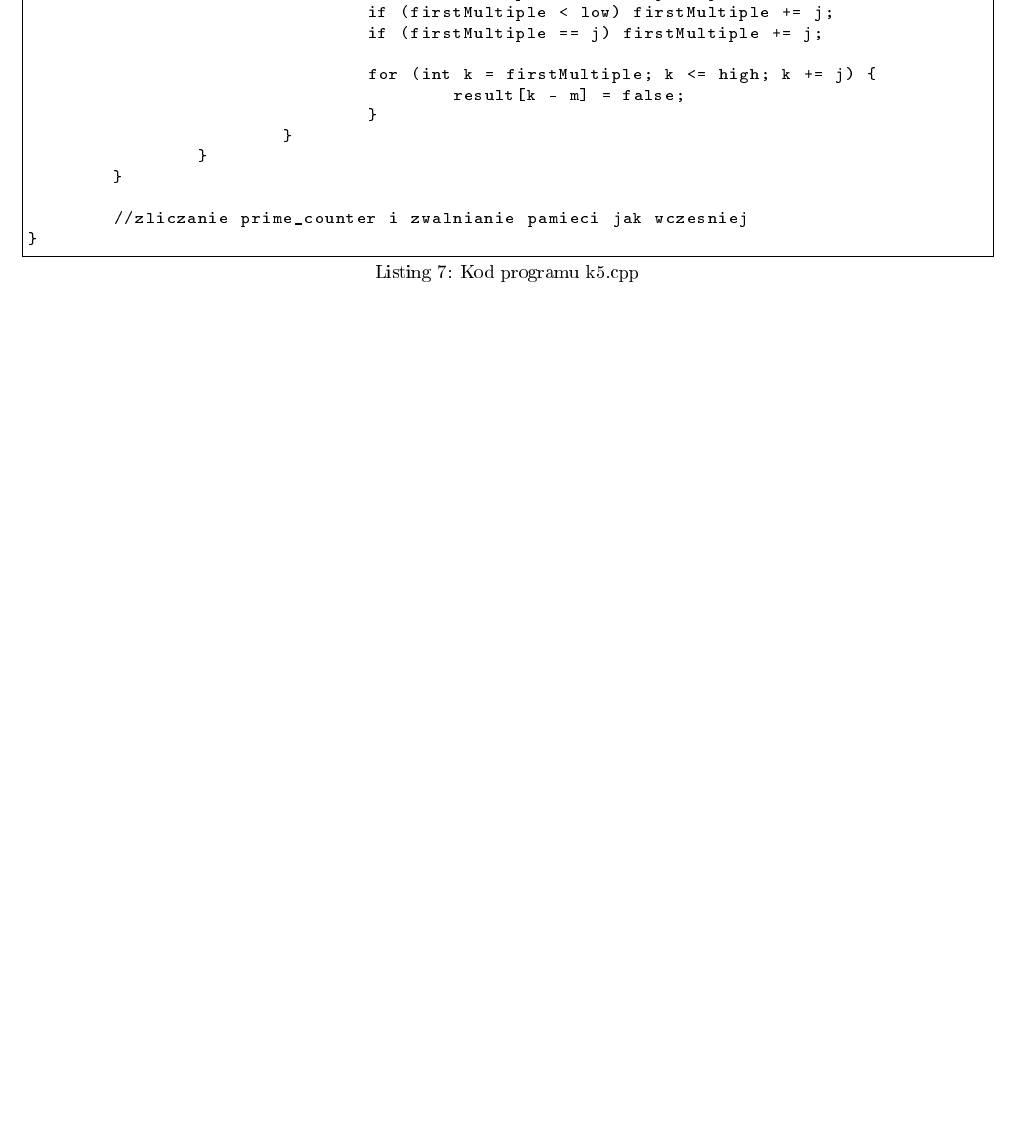
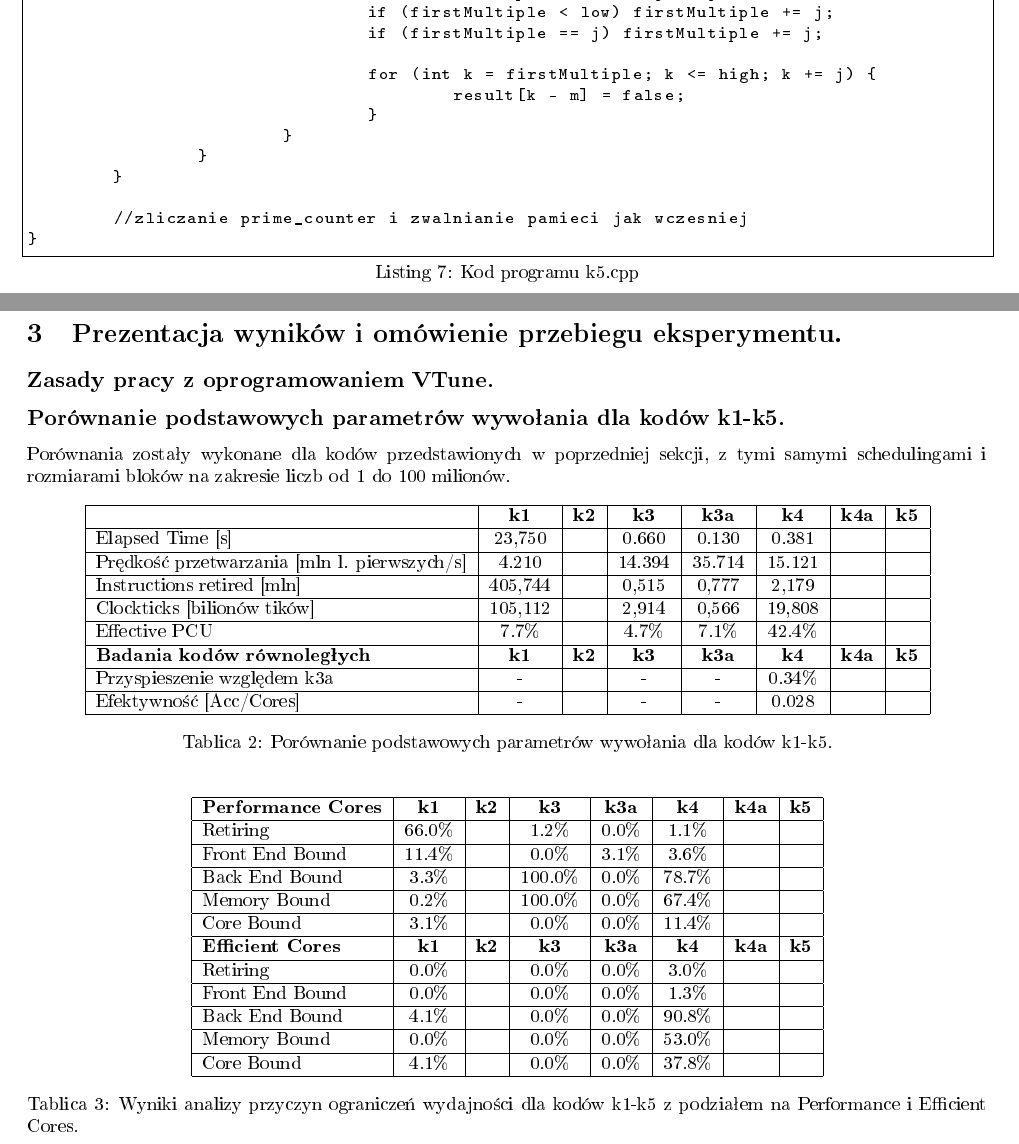
Before and after one commit to emnealyn/eratostenes_omp, a LaTeX document (sprawozdanie_liczby_pierwsze26.tex): part of page 8 of 10 before the commit and two parts of pages 8 and 9 of 12 after it, the two joined at a grey line, cut so that both start at the same text, the shorter picture padded with empty space. The pictures show the PDF file sprawozdanie_liczby_pierwsze26.pdf that the author committed with the source.

Commit message:
sekcja prezentacji wynikow i wstepne wyniki

```diff
--- a/sprawozdanie_liczby_pierwsze26.tex
+++ b/sprawozdanie_liczby_pierwsze26.tex
@@ -446,4 +448,72 @@ int calculate(m, n){
 
 
 \newpage
-\section{Prezentacja wyników i umówienie przebiegu eksperymentu.}
+\section{Prezentacja wyników i omówienie przebiegu eksperymentu.}
+\subsection*{Zasady pracy z oprogramowaniem VTune.}
+\subsection*{Porównanie podstawowych parametrów wywołania dla kodów k1-k5.}
+Porównania zostały wykonane dla kodów przedstawionych w poprzedniej sekcji, z tymi samymi schedulingami
+i rozmiarami bloków na zakresie liczb od 1 do 100 milionów.
+\begin{table}[h!]
+\centering
+\begingroup
+% \resizebox{\textwidth}{!}{%
+\begin{tabular}{|l|c|c|c|c|c|c|c|}
+\hline
+ & \textbf{k1} & \textbf{k2} & \textbf{k3} & \textbf{k3a} & \textbf{k4} & \textbf{k4a} & \textbf{k5} \\
+\hline
+Elapsed Time [s] & 23,750 &  & 0.660 & 0.130 & 0.381 &  &  \\
+\hline
+Prędkość przetwarzania [mln l. pierwszych/s] & 4.210 &  & 14.394 & 35.714 & 15.121 &  &  \\
+\hline
+Instructions retired [mln] & 405,744 &  & 0,515 & 0,777 & 2,179 &  &  \\
+\hline
+Clockticks [bilionów tików] & 105,112 &  & 2,914 & 0,566 & 19,808 & & \\
+\hline
+Effective PCU & 7.7\% & & 4.7\% & 7.1\% & 42.4\% & & \\
+\hline
+\textbf{Badania kodów równoległych} & \textbf{k1} & \textbf{k2} & \textbf{k3} & \textbf{k3a} & \textbf{k4} & \textbf{k4a} & \textbf{k5} \\
+\hline
+Przyspieszenie względem k3a & - &  & - & - & 0.34\% &  &  \\
+\hline
+Efektywność [Acc/Cores] & - &  & - & - & 0.028 &  &  \\
+\hline
+\end{tabular}%
+% }
+\endgroup
+\caption{Porównanie podstawowych parametrów wywołania dla kodów k1-k5.}
+\end{table}
+\begin{table}[h!]
+\centering
+\begingroup
+% \resizebox{\textwidth}{!}{%
+\begin{tabular}{|l|c|c|c|c|c|c|c|}
+\hline
+\textbf{Performance Cores} & \textbf{k1} & \textbf{k2} & \textbf{k3} & \textbf{k3a} & \textbf{k4} & \textbf{k4a} & \textbf{k5} \\
+\hline
+Retiring & 66.0\% & & 1.2\% & 0.0\% & 1.1\% & & \\
+\hline
+Front End Bound & 11.4\% &  & 0.0\% & 3.1\% & 3.6\% &  &  \\
+\hline
+Back End Bound & 3.3\% &  & 100.0\% & 0.0\% & 78.7\% &  &  \\
+\hline
+Memory Bound & 0.2\% &  & 100.0\% & 0.0\% & 67.4\% &  &  \\
+\hline
+Core Bound & 3.1\% &  & 0.0\% & 0.0\% & 11.4\% &  & \\
+\hline
+\textbf{Efficient Cores} & \textbf{k1} & \textbf{k2} & \textbf{k3} & \textbf{k3a} & \textbf{k4} & \textbf{k4a} & \textbf{k5} \\
+\hline
+Retiring & 0.0\% & & 0.0\% & 0.0\% & 3.0\% & & \\
+\hline
+Front End Bound & 0.0\% &  & 0.0\% & 0.0\% & 1.3\% &  &  \\
+\hline
+Back End Bound & 4.1\% &  & 0.0\% & 0.0\% & 90.8\% &  &  \\
+\hline
+Memory Bound & 0.0\% &  & 0.0\% & 0.0\% & 53.0\% &  &  \\
+\hline
+Core Bound & 4.1\% &  & 0.0\% & 0.0\% & 37.8\% &  & \\
+\hline
+\end{tabular}
+% }
+\endgroup
+\caption{Wyniki analizy przyczyn ograniczeń wydajności dla kodów k1-k5 z podziałem na Performance i Efficient Cores.}
+\end{table}
```
Also changed, not shown: sprawozdanie_liczby_pierwsze26.pdf, sprawozdanie_liczby_pierwsze26.tex (54 more changed lines).
